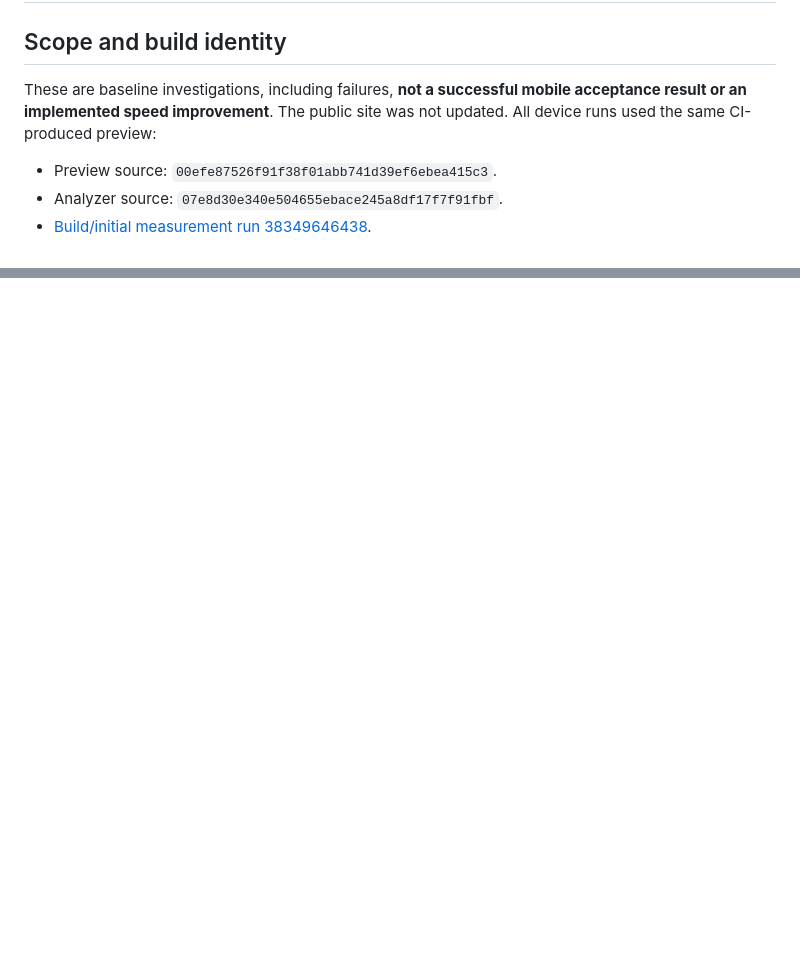
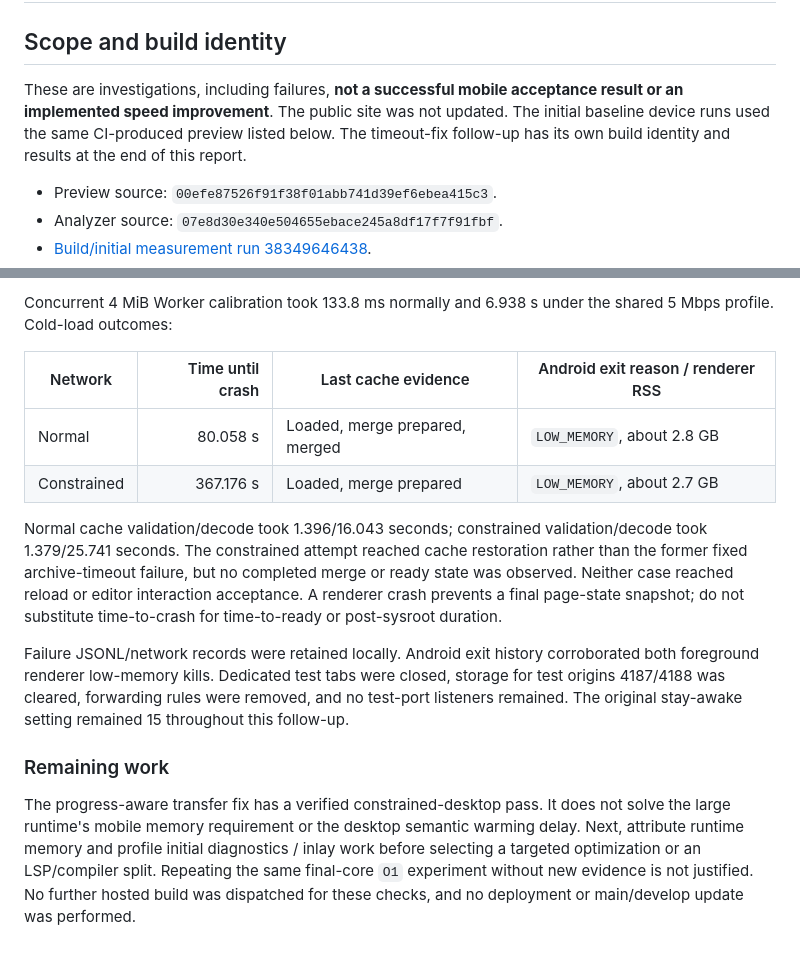
Before and after one commit to oligamiq/rubrc, a Markdown page: docs/mobile-startup-measurement-results.md, 2 parts joined by grey strips. GitHub-like rendering; blank space fills up the shorter version.

```diff
--- a/docs/mobile-startup-measurement-results.md
+++ b/docs/mobile-startup-measurement-results.md
@@ -2,9 +2,11 @@
 
 ## Scope and build identity
 
-These are baseline investigations, including failures, **not a successful mobile
+These are investigations, including failures, **not a successful mobile
 acceptance result or an implemented speed improvement**. The public site was not
-updated. All device runs used the same CI-produced preview:
+updated. The initial baseline device runs used the same CI-produced preview
+listed below. The timeout-fix follow-up has its own build identity and results
+at the end of this report.
 
 - Preview source: `00efe87526f91f38f01abb741d39ef6ebea415c3`.
 - Analyzer source: `07e8d30e340e504655ebace245a8df17f7f91fbf`.
@@ -129,0 +197,30 @@ retained for one day; no deployment was performed.
+Concurrent 4 MiB Worker calibration took 133.8 ms normally and 6.938 s under the
+shared 5 Mbps profile. Cold-load outcomes:
+
+| Network | Time until crash | Last cache evidence | Android exit reason / renderer RSS |
+| --- | ---: | --- | --- |
+| Normal | 80.058 s | Loaded, merge prepared, merged | `LOW_MEMORY`, about 2.8 GB |
+| Constrained | 367.176 s | Loaded, merge prepared | `LOW_MEMORY`, about 2.7 GB |
+
+Normal cache validation/decode took 1.396/16.043 seconds; constrained
+validation/decode took 1.379/25.741 seconds. The constrained attempt reached cache
+restoration rather than the former fixed archive-timeout failure, but no completed
+merge or ready state was observed. Neither case reached reload or editor
+interaction acceptance. A renderer crash prevents a final page-state snapshot;
+do not substitute time-to-crash for time-to-ready or post-sysroot duration.
+
+Failure JSONL/network records were retained locally. Android exit history
+corroborated both foreground renderer low-memory kills. Dedicated test tabs were
+closed, storage for test origins 4187/4188 was cleared, forwarding rules were
+removed, and no test-port listeners remained. The original stay-awake setting
+remained 15 throughout this follow-up.
+
+### Remaining work
+
+The progress-aware transfer fix has a verified constrained-desktop pass. It does
+not solve the large runtime's mobile memory requirement or the desktop semantic
+warming delay. Next, attribute runtime memory and profile initial diagnostics /
+inlay work before selecting a targeted optimization or an LSP/compiler split.
+Repeating the same final-core `O1` experiment without new evidence is not justified.
+No further hosted build was dispatched for these checks, and no deployment or
+main/develop update was performed.
```
Also changed, not shown: other parts of docs/mobile-startup-measurement-results.md (+66 -1 lines), 1 other file.
